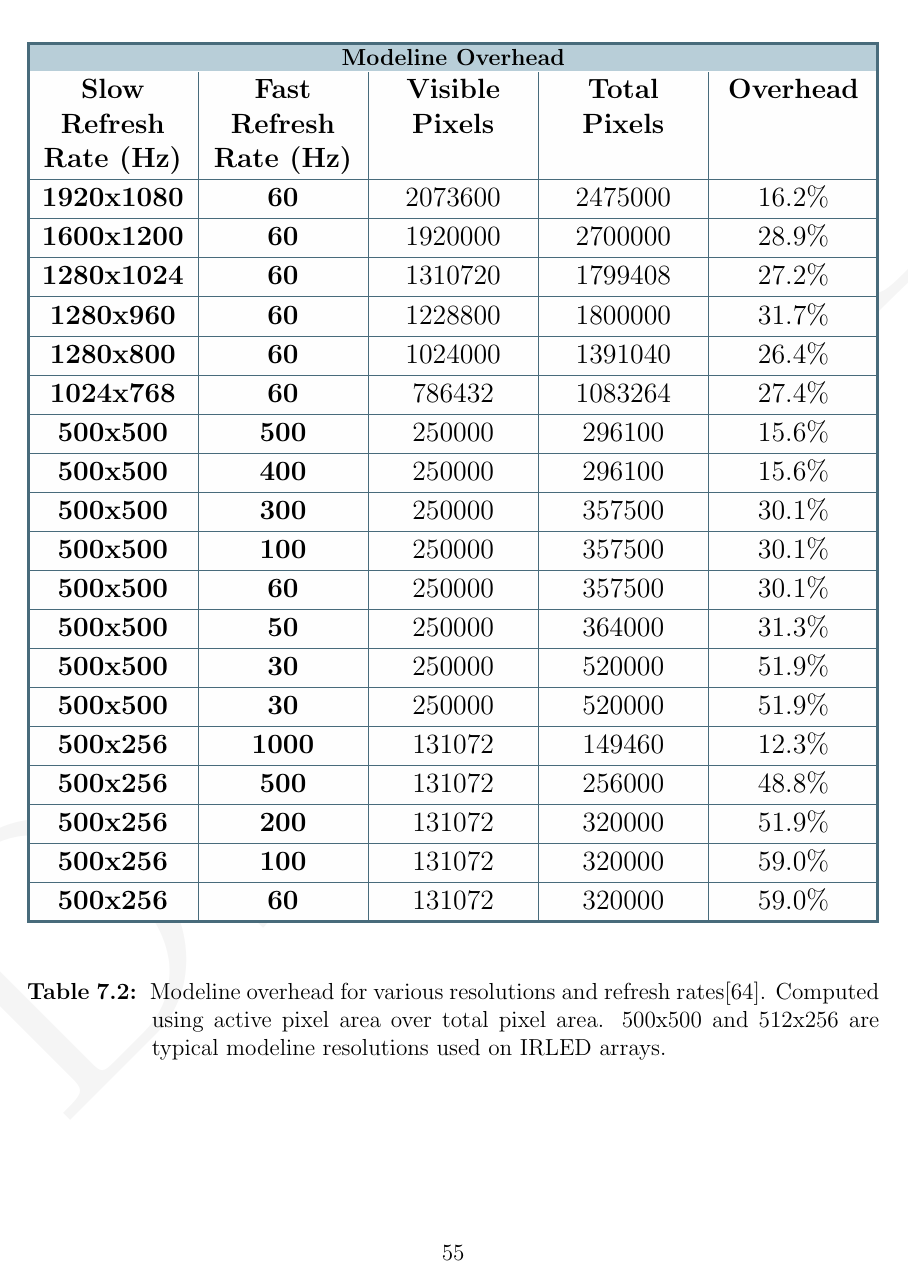
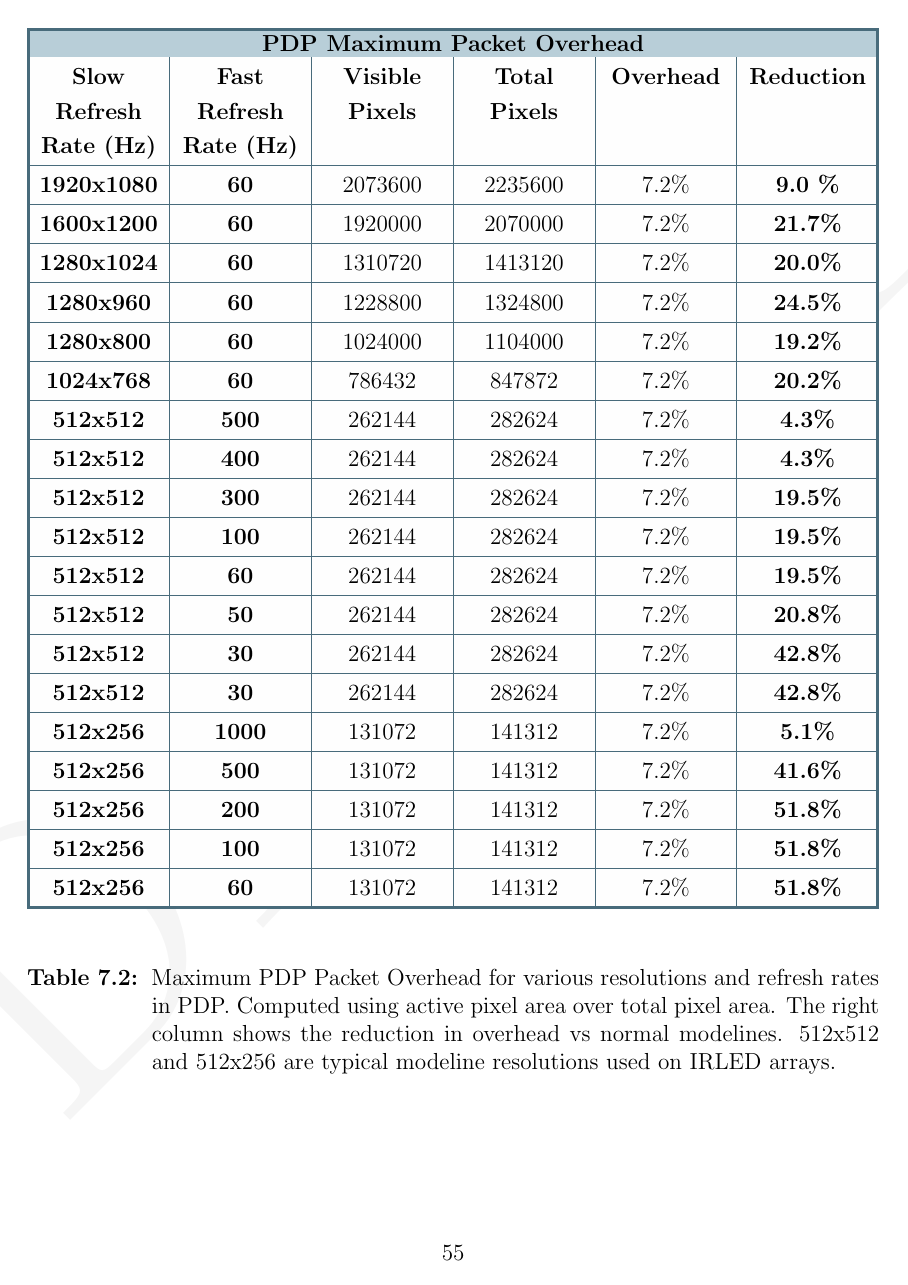
Before and after one commit to snaphat/phd_aaron_landwehr, a LaTeX thesis (_THESIS.tex, which reads text/pdp_protocol.tex): page 66 of 97 before the commit and page 66 of 98 after it. Compiled offline with pdfLaTeX; a LaTeX package or settings file that is missing is left out.

Commit message:
Added maximum PDP overhead table. Fixed modeline overhead table numbers (500x500 was wrong)

```diff
--- a/text/pdp_protocol.tex
+++ b/text/pdp_protocol.tex
@@ -19,18 +25,0 @@ This chapter discusses the underlying communication details of the packetized di
-                \textbf{1600x1200} & \textbf{60}   & 1920000 & 2700000 & 28.9\% \\ \hline
-                \textbf{1280x1024} & \textbf{60}   & 1310720 & 1799408 & 27.2\% \\ \hline
-                \textbf{1280x960}  & \textbf{60}   & 1228800 & 1800000 & 31.7\% \\ \hline
-                \textbf{1280x800}  & \textbf{60}   & 1024000 & 1391040 & 26.4\% \\ \hline
-                \textbf{1024x768}  & \textbf{60}   & 786432  & 1083264 & 27.4\% \\ \hline
-                \textbf{500x500}   & \textbf{500}  & 250000  & 296100  & 15.6\% \\ \hline
-                \textbf{500x500}   & \textbf{400}  & 250000  & 296100  & 15.6\% \\ \hline
-                \textbf{500x500}   & \textbf{300}  & 250000  & 357500  & 30.1\% \\ \hline
-                \textbf{500x500}   & \textbf{100}  & 250000  & 357500  & 30.1\% \\ \hline
-                \textbf{500x500}   & \textbf{60}   & 250000  & 357500  & 30.1\% \\ \hline
-                \textbf{500x500}   & \textbf{50}   & 250000  & 364000  & 31.3\% \\ \hline
-                \textbf{500x500}   & \textbf{30}   & 250000  & 520000  & 51.9\% \\ \hline
-                \textbf{500x500}   & \textbf{30}   & 250000  & 520000  & 51.9\% \\ \hline
-                \textbf{500x256}   & \textbf{1000} & 131072  & 149460  & 12.3\% \\ \hline
-                \textbf{500x256}   & \textbf{500}  & 131072  & 256000  & 48.8\% \\ \hline
-                \textbf{500x256}   & \textbf{200}  & 131072  & 320000  & 51.9\% \\ \hline
-                \textbf{500x256}   & \textbf{100}  & 131072  & 320000  & 59.0\% \\ \hline
-                \textbf{500x256}   & \textbf{60}   & 131072  & 320000  & 59.0\% \\ \hline
@@ -62,34 +71,32 @@ This chapter discusses the underlying communication details of the packetized di
             \label{eq:bandwidth_saved}
         \end{equation}
 
-        %FIXME: double table and not referenced here
-        %FIXME: change to incorporate PDP overheads
         \begin{table}
             \centering
             \large
-            \begin{tcolorbox}[tabularx={Y|Y|Y|Y|Y},title=\textbf{Modeline Overhead},boxrule=0.5pt]
-            \textbf{Slow Refresh Rate (Hz)} & \textbf{Fast Refresh Rate (Hz)} & \textbf{Visible Pixels} & \textbf{Total Pixels} & \textbf{Overhead} \\ \hline
-                \textbf{1920x1080} & \textbf{60}   & 2073600 & 2475000 & 16.2\% \\ \hline
-                \textbf{1600x1200} & \textbf{60}   & 1920000 & 2700000 & 28.9\% \\ \hline
-                \textbf{1280x1024} & \textbf{60}   & 1310720 & 1799408 & 27.2\% \\ \hline
-                \textbf{1280x960}  & \textbf{60}   & 1228800 & 1800000 & 31.7\% \\ \hline
-                \textbf{1280x800}  & \textbf{60}   & 1024000 & 1391040 & 26.4\% \\ \hline
-                \textbf{1024x768}  & \textbf{60}   & 786432  & 1083264 & 27.4\% \\ \hline
-                \textbf{500x500}   & \textbf{500}  & 250000  & 296100  & 15.6\% \\ \hline
-                \textbf{500x500}   & \textbf{400}  & 250000  & 296100  & 15.6\% \\ \hline
-                \textbf{500x500}   & \textbf{300}  & 250000  & 357500  & 30.1\% \\ \hline
-                \textbf{500x500}   & \textbf{100}  & 250000  & 357500  & 30.1\% \\ \hline
-                \textbf{500x500}   & \textbf{60}   & 250000  & 357500  & 30.1\% \\ \hline
-                \textbf{500x500}   & \textbf{50}   & 250000  & 364000  & 31.3\% \\ \hline
-                \textbf{500x500}   & \textbf{30}   & 250000  & 520000  & 51.9\% \\ \hline
-                \textbf{500x500}   & \textbf{30}   & 250000  & 520000  & 51.9\% \\ \hline
-                \textbf{500x256}   & \textbf{1000} & 131072  & 149460  & 12.3\% \\ \hline
-                \textbf{500x256}   & \textbf{500}  & 131072  & 256000  & 48.8\% \\ \hline
-                \textbf{500x256}   & \textbf{200}  & 131072  & 320000  & 51.9\% \\ \hline
-                \textbf{500x256}   & \textbf{100}  & 131072  & 320000  & 59.0\% \\ \hline
-                \textbf{500x256}   & \textbf{60}   & 131072  & 320000  & 59.0\% \\ \hline
+            \begin{tcolorbox}[tabularx={Y|Y|Y|Y|Y|Y},title=\textbf{PDP Maximum Packet Overhead},boxrule=0.5pt]
+            \textbf{\normalsize Slow Refresh Rate (Hz)} & \textbf{\normalsize Fast Refresh Rate (Hz)} & \textbf{\normalsize Visible Pixels} & \textbf{\normalsize Total Pixels} & \textbf{\normalsize Overhead} & \textbf{\normalsize Reduction} \\ \hline
+                \textbf{\normalsize 1920x1080} & \textbf{\normalsize 60}   & {\normalsize 2073600} & {\normalsize 2235600} & {\normalsize 7.2\%} &\textbf{\normalsize 9.0 \%} \\ \hline
+                \textbf{\normalsize 1600x1200} & \textbf{\normalsize 60}   & {\normalsize 1920000} & {\normalsize 2070000} & {\normalsize 7.2\%} &\textbf{\normalsize 21.7\%} \\ \hline
+                \textbf{\normalsize 1280x1024} & \textbf{\normalsize 60}   & {\normalsize 1310720} & {\normalsize 1413120} & {\normalsize 7.2\%} &\textbf{\normalsize 20.0\%} \\ \hline
+                \textbf{\normalsize 1280x960}  & \textbf{\normalsize 60}   & {\normalsize 1228800} & {\normalsize 1324800} & {\normalsize 7.2\%} &\textbf{\normalsize 24.5\%} \\ \hline
+                \textbf{\normalsize 1280x800}  & \textbf{\normalsize 60}   & {\normalsize 1024000} & {\normalsize 1104000} & {\normalsize 7.2\%} &\textbf{\normalsize 19.2\%} \\ \hline
+                \textbf{\normalsize 1024x768}  & \textbf{\normalsize 60}   & {\normalsize 786432 } & {\normalsize 847872 } & {\normalsize 7.2\%} &\textbf{\normalsize 20.2\%} \\ \hline
+                \textbf{\normalsize 512x512}   & \textbf{\normalsize 500}  & {\normalsize 262144 } & {\normalsize 282624 } & {\normalsize 7.2\%} &\textbf{\normalsize 4.3\% } \\ \hline
+                \textbf{\normalsize 512x512}   & \textbf{\normalsize 400}  & {\normalsize 262144 } & {\normalsize 282624 } & {\normalsize 7.2\%} &\textbf{\normalsize 4.3\% } \\ \hline
+                \textbf{\normalsize 512x512}   & \textbf{\normalsize 300}  & {\normalsize 262144 } & {\normalsize 282624 } & {\normalsize 7.2\%} &\textbf{\normalsize 19.5\%} \\ \hline
+                \textbf{\normalsize 512x512}   & \textbf{\normalsize 100}  & {\normalsize 262144 } & {\normalsize 282624 } & {\normalsize 7.2\%} &\textbf{\normalsize 19.5\%} \\ \hline
+                \textbf{\normalsize 512x512}   & \textbf{\normalsize 60}   & {\normalsize 262144 } & {\normalsize 282624 } & {\normalsize 7.2\%} &\textbf{\normalsize 19.5\%} \\ \hline
+                \textbf{\normalsize 512x512}   & \textbf{\normalsize 50}   & {\normalsize 262144 } & {\normalsize 282624 } & {\normalsize 7.2\%} &\textbf{\normalsize 20.8\%} \\ \hline
+                \textbf{\normalsize 512x512}   & \textbf{\normalsize 30}   & {\normalsize 262144 } & {\normalsize 282624 } & {\normalsize 7.2\%} &\textbf{\normalsize 42.8\%} \\ \hline
+                \textbf{\normalsize 512x512}   & \textbf{\normalsize 30}   & {\normalsize 262144 } & {\normalsize 282624 } & {\normalsize 7.2\%} &\textbf{\normalsize 42.8\%} \\ \hline
+                \textbf{\normalsize 512x256}   & \textbf{\normalsize 1000} & {\normalsize 131072 } & {\normalsize 141312 } & {\normalsize 7.2\%} &\textbf{\normalsize 5.1\% } \\ \hline
+                \textbf{\normalsize 512x256}   & \textbf{\normalsize 500}  & {\normalsize 131072 } & {\normalsize 141312 } & {\normalsize 7.2\%} &\textbf{\normalsize 41.6\%} \\ \hline
+                \textbf{\normalsize 512x256}   & \textbf{\normalsize 200}  & {\normalsize 131072 } & {\normalsize 141312 } & {\normalsize 7.2\%} &\textbf{\normalsize 51.8\%} \\ \hline
+                \textbf{\normalsize 512x256}   & \textbf{\normalsize 100}  & {\normalsize 131072 } & {\normalsize 141312 } & {\normalsize 7.2\%} &\textbf{\normalsize 51.8\%} \\ \hline
+                \textbf{\normalsize 512x256}   & \textbf{\normalsize 60}   & {\normalsize 131072 } & {\normalsize 141312 } & {\normalsize 7.2\%} &\textbf{\normalsize 51.8\%} \\ \hline
             \end{tcolorbox}
-            \caption[Modeline Overhead]{Modeline overhead for various resolutions and refresh rates\cite{MythTVWebsite}. Computed using active pixel area over total pixel area. 500x500 and 512x256 are typical modeline resolutions used on IRLED arrays.}
+            \caption[PDP Maximum Packet Overhead]{Maximum PDP Packet Overhead for various resolutions and refresh rates in PDP. Computed using active pixel area over total pixel area. The right column shows the reduction in overhead vs normal modelines. 512x512 and 512x256 are typical modeline resolutions used on IRLED arrays.}
             \label{tbl:pdp_efficiency}
         \end{table}
 
```
Also changed, not shown: text/pdp_protocol.tex (37 more changed lines).
